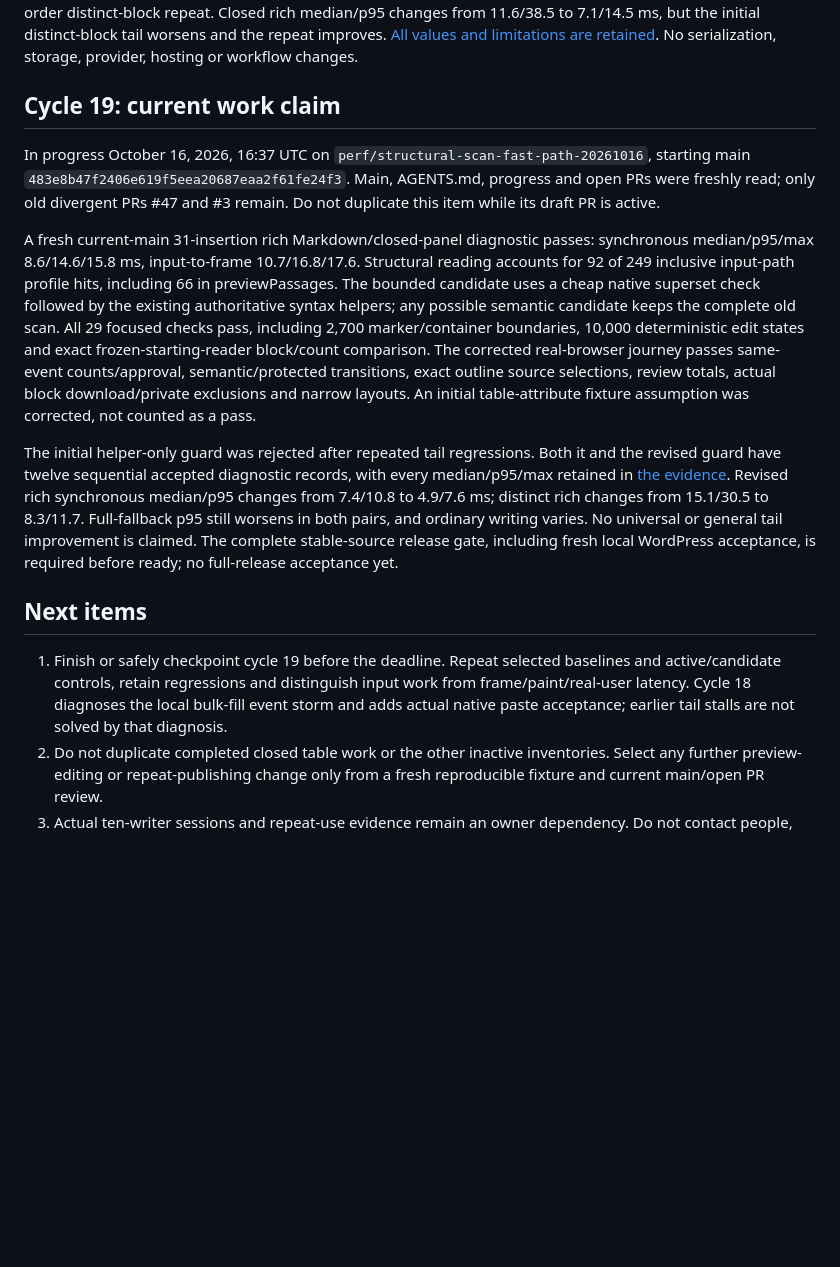
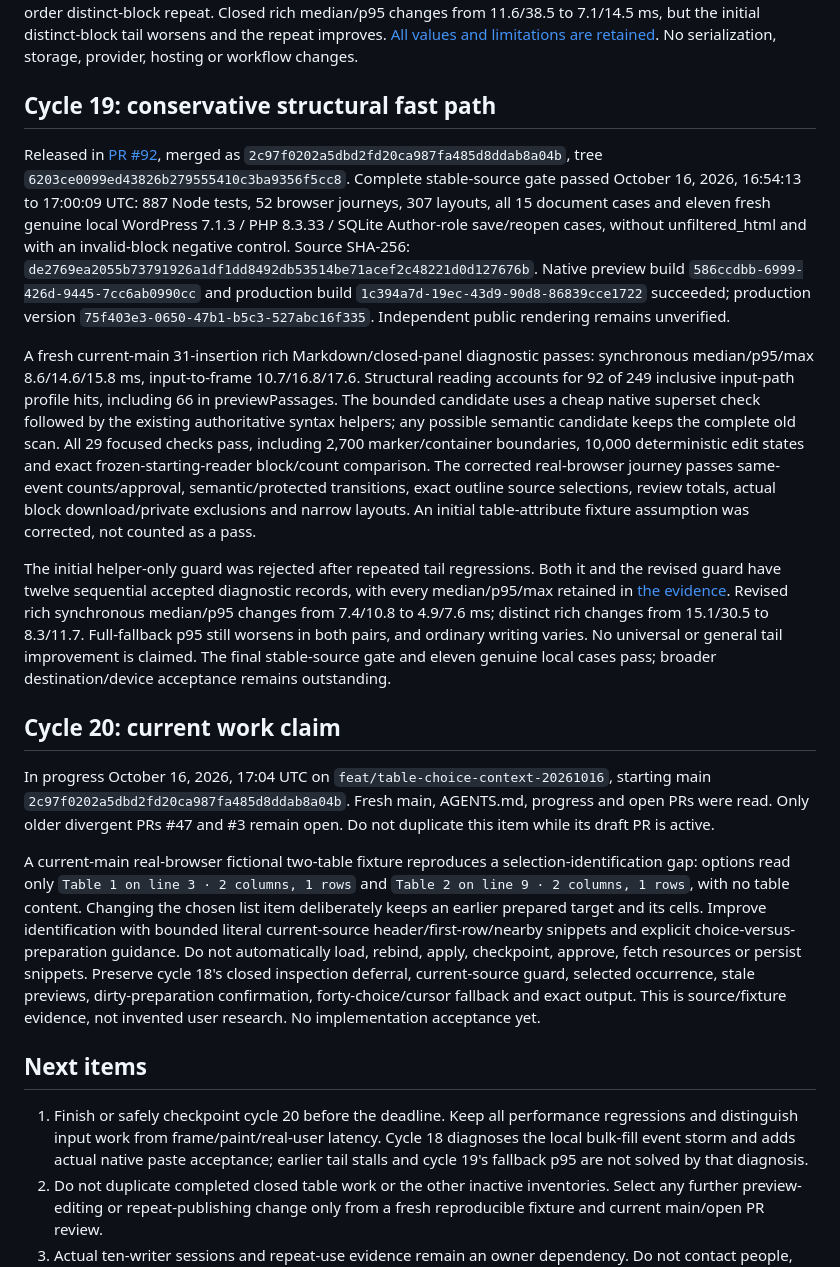
Before and after one commit to nolankido/drafttopage, a Markdown page: docs/OVERNIGHT_IMPROVEMENTS_20261016.md, the part around the change. GitHub-like rendering; blank space fills up the shorter version.

Commit message:
Checkpoint structural release and claim table choice context

```diff
--- a/docs/OVERNIGHT_IMPROVEMENTS_20261016.md
+++ b/docs/OVERNIGHT_IMPROVEMENTS_20261016.md
@@ -145,17 +145,23 @@ A fresh current-main 31-insertion rich Markdown/closed-panel diagnostic passed:
 
 The bounded implementation and all 27 focused model/diagnostic checks pass, including five new cases that fail against the starting controller. The full browser gate passes exact unchanged export bytes, selection continuity, hidden-source list/preview purging, prepared-cell retention, deliberate duplicate-table and append-end rechecks, checkpointed exact edits, approval reset, independently read downloaded table text/private exclusions and narrow layouts. Native bulk paste passes all eight workspaces, including the desk's exact 60,000-character CRLF boundary extension. Eight sequential 31-insertion diagnostics pass, including open controls and a reverse-order distinct-block repeat. Closed rich median/p95 changes from 11.6/38.5 to 7.1/14.5 ms, but the initial distinct-block tail worsens and the repeat improves. [All values and limitations are retained](LAZY_TABLE_INVENTORY_20261016.md). No serialization, storage, provider, hosting or workflow changes.
 
-## Cycle 19: current work claim
+## Cycle 19: conservative structural fast path
 
-In progress October 16, 2026, 16:37 UTC on `perf/structural-scan-fast-path-20261016`, starting main `483e8b47f2406e619f5eea20687eaa2f61fe24f3`. Main, AGENTS.md, progress and open PRs were freshly read; only old divergent PRs #47 and #3 remain. Do not duplicate this item while its draft PR is active.
+Released in [PR #92](https://github.com/nolankido/drafttopage/pull/92), merged as `2c97f0202a5dbd2fd20ca987fa485d8ddab8a04b`, tree `6203ce0099ed43826b279555410c3ba9356f5cc8`. Complete stable-source gate passed October 16, 2026, 16:54:13 to 17:00:09 UTC: 887 Node tests, 52 browser journeys, 307 layouts, all 15 document cases and eleven fresh genuine local WordPress 7.1.3 / PHP 8.3.33 / SQLite Author-role save/reopen cases, without unfiltered_html and with an invalid-block negative control. Source SHA-256: `de2769ea2055b73791926a1df1dd8492db53514be71acef2c48221d0d127676b`. Native preview build `586ccdbb-6999-426d-9445-7cc6ab0990cc` and production build `1c394a7d-19ec-43d9-90d8-86839cce1722` succeeded; production version `75f403e3-0650-47b1-b5c3-527abc16f335`. Independent public rendering remains unverified.
 
 A fresh current-main 31-insertion rich Markdown/closed-panel diagnostic passes: synchronous median/p95/max 8.6/14.6/15.8 ms, input-to-frame 10.7/16.8/17.6. Structural reading accounts for 92 of 249 inclusive input-path profile hits, including 66 in previewPassages. The bounded candidate uses a cheap native superset check followed by the existing authoritative syntax helpers; any possible semantic candidate keeps the complete old scan. All 29 focused checks pass, including 2,700 marker/container boundaries, 10,000 deterministic edit states and exact frozen-starting-reader block/count comparison. The corrected real-browser journey passes same-event counts/approval, semantic/protected transitions, exact outline source selections, review totals, actual block download/private exclusions and narrow layouts. An initial table-attribute fixture assumption was corrected, not counted as a pass.
 
-The initial helper-only guard was rejected after repeated tail regressions. Both it and the revised guard have twelve sequential accepted diagnostic records, with every median/p95/max retained in [the evidence](STRUCTURAL_SCAN_FAST_PATH_20261016.md). Revised rich synchronous median/p95 changes from 7.4/10.8 to 4.9/7.6 ms; distinct rich changes from 15.1/30.5 to 8.3/11.7. Full-fallback p95 still worsens in both pairs, and ordinary writing varies. No universal or general tail improvement is claimed. The complete stable-source release gate, including fresh local WordPress acceptance, is required before ready; no full-release acceptance yet.
+The initial helper-only guard was rejected after repeated tail regressions. Both it and the revised guard have twelve sequential accepted diagnostic records, with every median/p95/max retained in [the evidence](STRUCTURAL_SCAN_FAST_PATH_20261016.md). Revised rich synchronous median/p95 changes from 7.4/10.8 to 4.9/7.6 ms; distinct rich changes from 15.1/30.5 to 8.3/11.7. Full-fallback p95 still worsens in both pairs, and ordinary writing varies. No universal or general tail improvement is claimed. The final stable-source gate and eleven genuine local cases pass; broader destination/device acceptance remains outstanding.
+
+## Cycle 20: current work claim
+
+In progress October 16, 2026, 17:04 UTC on `feat/table-choice-context-20261016`, starting main `2c97f0202a5dbd2fd20ca987fa485d8ddab8a04b`. Fresh main, AGENTS.md, progress and open PRs were read. Only older divergent PRs #47 and #3 remain open. Do not duplicate this item while its draft PR is active.
+
+A current-main real-browser fictional two-table fixture reproduces a selection-identification gap: options read only `Table 1 on line 3 · 2 columns, 1 rows` and `Table 2 on line 9 · 2 columns, 1 rows`, with no table content. Changing the chosen list item deliberately keeps an earlier prepared target and its cells. Improve identification with bounded literal current-source header/first-row/nearby snippets and explicit choice-versus-preparation guidance. Do not automatically load, rebind, apply, checkpoint, approve, fetch resources or persist snippets. Preserve cycle 18's closed inspection deferral, current-source guard, selected occurrence, stale previews, dirty-preparation confirmation, forty-choice/cursor fallback and exact output. This is source/fixture evidence, not invented user research. No implementation acceptance yet.
 
 ## Next items
 
-1. Finish or safely checkpoint cycle 19 before the deadline. Repeat selected baselines and active/candidate controls, retain regressions and distinguish input work from frame/paint/real-user latency. Cycle 18 diagnoses the local bulk-fill event storm and adds actual native paste acceptance; earlier tail stalls are not solved by that diagnosis.
+1. Finish or safely checkpoint cycle 20 before the deadline. Keep all performance regressions and distinguish input work from frame/paint/real-user latency. Cycle 18 diagnoses the local bulk-fill event storm and adds actual native paste acceptance; earlier tail stalls and cycle 19's fallback p95 are not solved by that diagnosis.
 2. Do not duplicate completed closed table work or the other inactive inventories. Select any further preview-editing or repeat-publishing change only from a fresh reproducible fixture and current main/open PR review.
 3. Actual ten-writer sessions and repeat-use evidence remain an owner dependency. Do not contact people, invent findings or treat the prepared kit as completed research.
 4. Broader physical-device, assistive-technology, Word/Google Docs clipboard application and independent live-rendering acceptance remain outstanding. Continue focused usability/performance work before broad marketing or paid claims. Discovery, distribution, repeat usage and a paid proposition still need actual evidence.
```
